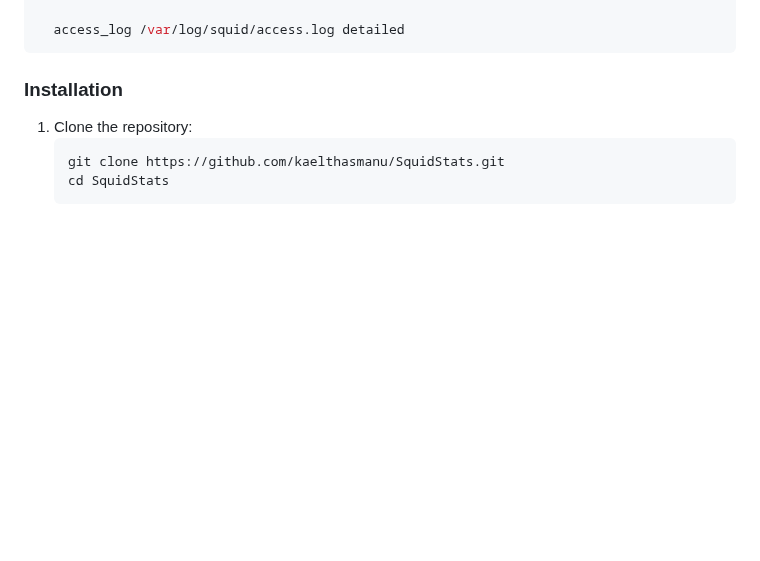
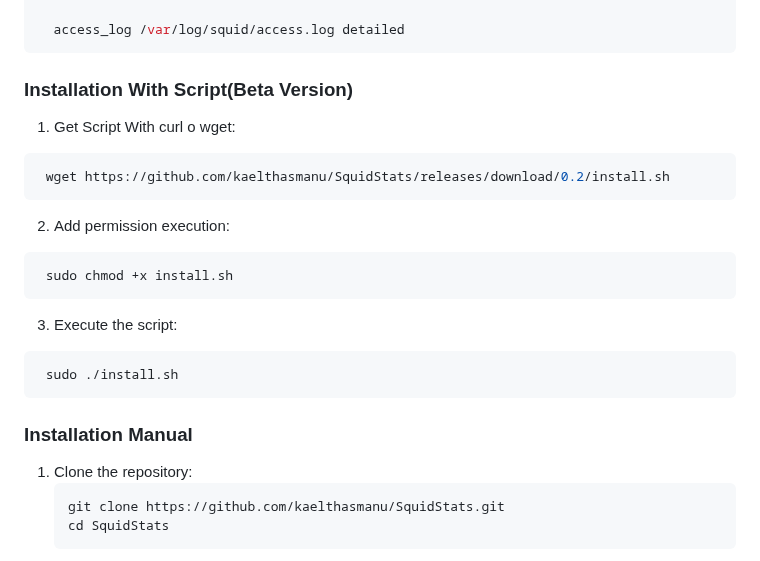
Before and after one commit to kaelthasmanu/SquidStats, a Markdown page: README.md, the part around the change. GitHub-like rendering; blank space fills up the shorter version.

Commit message:
add installation script in readme

````diff
--- a/README.md
+++ b/README.md
@@ -55,7 +55,23 @@ Warning: 🚨 The first execution may cause high CPU usage.
 
   access_log /var/log/squid/access.log detailed
 ```
-### Installation
+### Installation With Script(Beta Version)
+1. Get Script With curl o wget:
+  ```bash
+   wget https://github.com/kaelthasmanu/SquidStats/releases/download/0.2/install.sh
+   ```
+
+2. Add permission execution:
+  ```bash
+   sudo chmod +x install.sh
+   ```
+
+3. Execute the script:
+  ```bash
+   sudo ./install.sh
+   ```
+
+### Installation Manual
 1. Clone the repository:
    ```bash
    git clone https://github.com/kaelthasmanu/SquidStats.git
````
